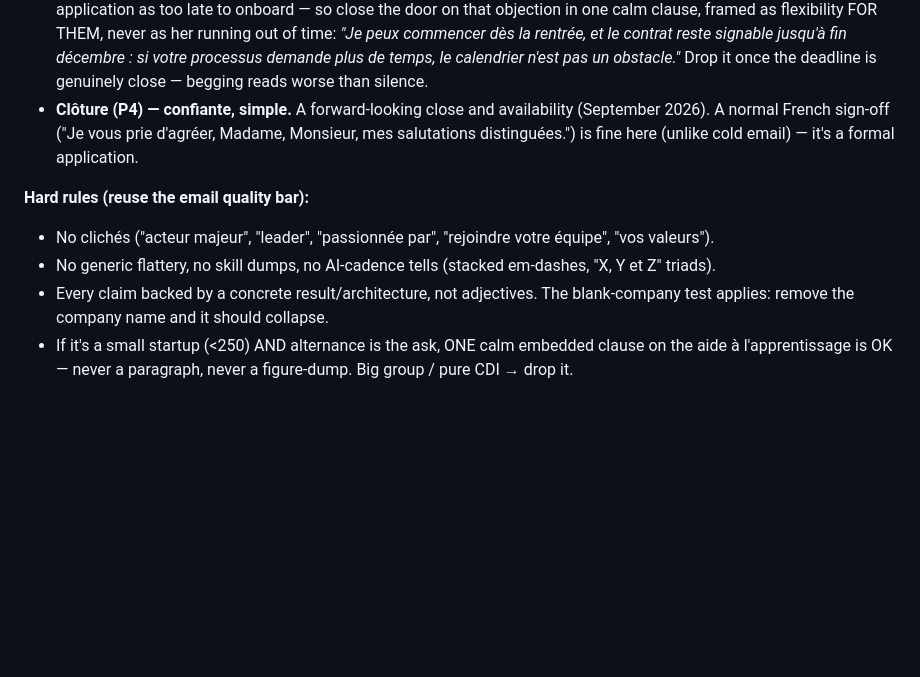
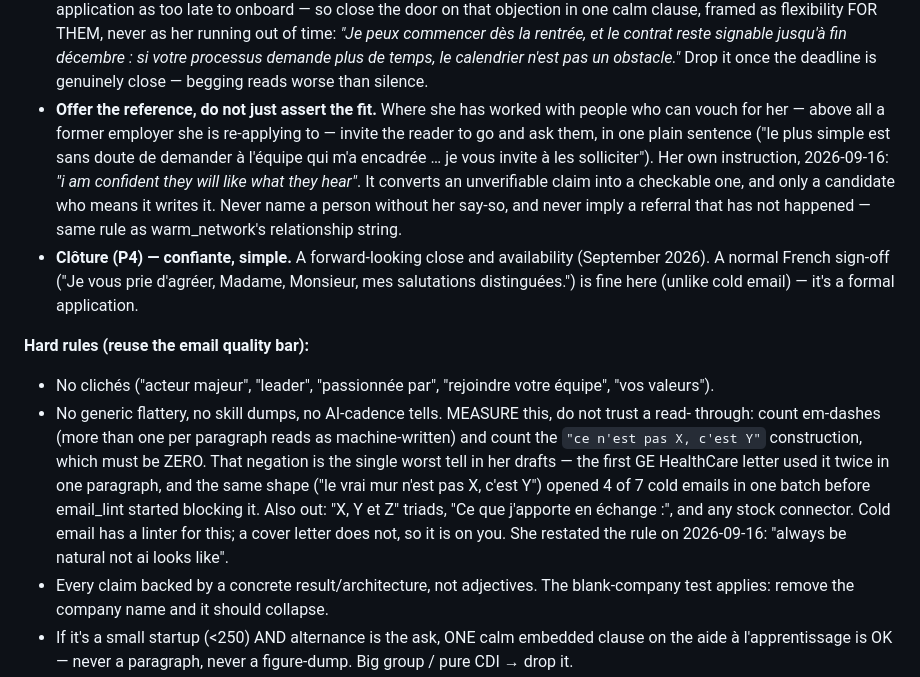
Before and after one commit to ZinebMEFTAH/stationf-outreach-agent, a Markdown page: .claude/commands/cover-letter.md, the part around the change. Drawn GitHub-style; blank space fills up the shorter version.

Commit message:
sync: refresh sanitized showcase 2026-09-16

```diff
--- a/.claude/commands/cover-letter.md
+++ b/.claude/commands/cover-letter.md
@@ -62,13 +62,27 @@ paragraphs, her voice: confident, specific, warm. Structure:
   time: *"Je peux commencer dès la rentrée, et le contrat reste signable jusqu'à fin décembre : si
   votre processus demande plus de temps, le calendrier n'est pas un obstacle."* Drop it once the
   deadline is genuinely close — begging reads worse than silence.
+- **Offer the reference, do not just assert the fit.** Where she has worked with people who can
+  vouch for her — above all a former employer she is re-applying to — invite the reader to go and
+  ask them, in one plain sentence ("le plus simple est sans doute de demander à l'équipe qui m'a
+  encadrée … je vous invite à les solliciter"). Her own instruction, 2026-09-16: *"i am confident
+  they will like what they hear"*. It converts an unverifiable claim into a checkable one, and only
+  a candidate who means it writes it. Never name a person without her say-so, and never imply a
+  referral that has not happened — same rule as warm_network's relationship string.
 - **Clôture (P4) — confiante, simple.** A forward-looking close and availability (September 2026).
   A normal French sign-off ("Je vous prie d'agréer, Madame, Monsieur, mes salutations distinguées.")
   is fine here (unlike cold email) — it's a formal application.
 
 **Hard rules (reuse the email quality bar):**
 - No clichés ("acteur majeur", "leader", "passionnée par", "rejoindre votre équipe", "vos valeurs").
-- No generic flattery, no skill dumps, no AI-cadence tells (stacked em-dashes, "X, Y et Z" triads).
+- No generic flattery, no skill dumps, no AI-cadence tells. MEASURE this, do not trust a read-
+  through: count em-dashes (more than one per paragraph reads as machine-written) and count the
+  `"ce n'est pas X, c'est Y"` construction, which must be ZERO. That negation is the single worst
+  tell in her drafts — the first GE HealthCare letter used it twice in one paragraph, and the same
+  shape ("le vrai mur n'est pas X, c'est Y") opened 4 of 7 cold emails in one batch before
+  email_lint started blocking it. Also out: "X, Y et Z" triads, "Ce que j'apporte en échange :",
+  and any stock connector. Cold email has a linter for this; a cover letter does not, so it is on
+  you. She restated the rule on 2026-09-16: "always be natural not ai looks like".
 - Every claim backed by a concrete result/architecture, not adjectives. The blank-company test applies:
   remove the company name and it should collapse.
 - If it's a small startup (<250) AND alternance is the ask, ONE calm embedded clause on the aide
```
